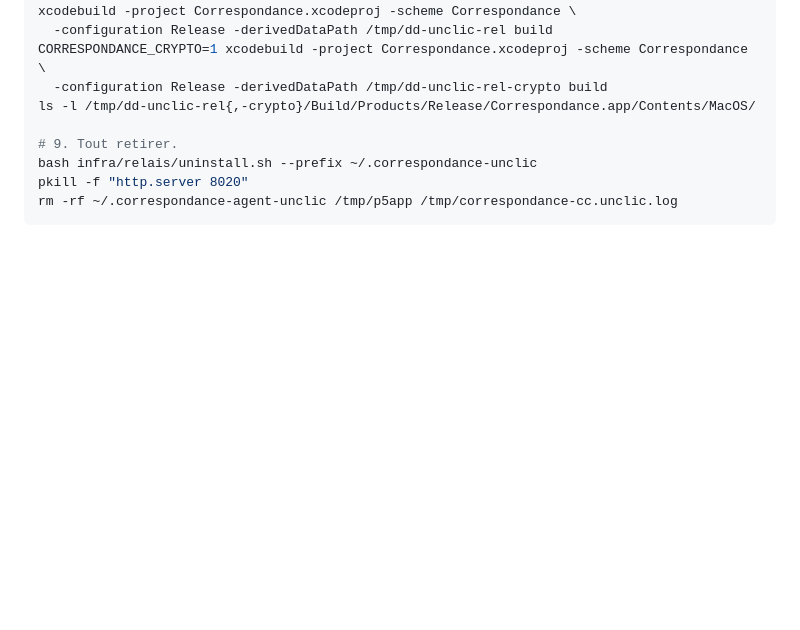
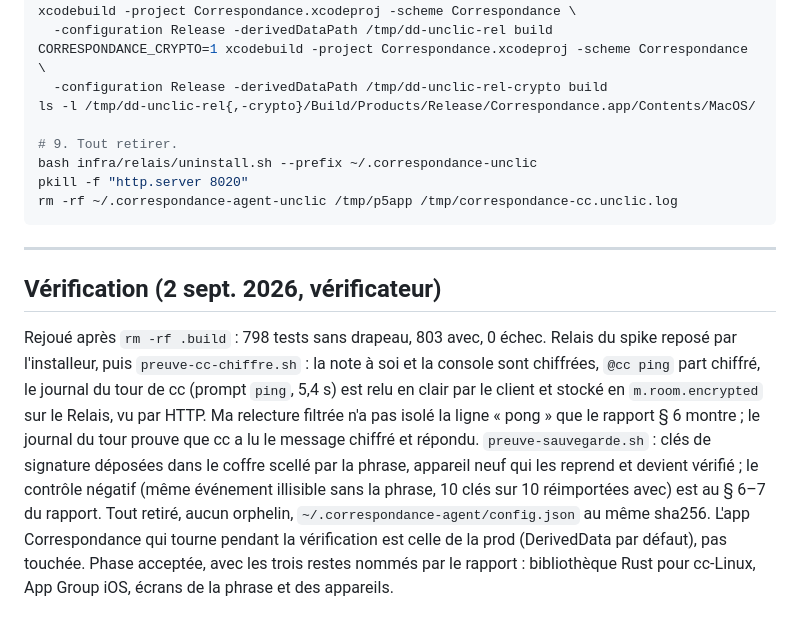
Before and after one commit to menufactory43/correspondance-open, a Markdown page: docs/spike-un-clic/phase-5.md, the part around the change. Rendered like a GitHub page; blank space fills up the shorter version.

Commit message:
Le vérificateur a rejoué la phase 5 : les tests passent, cc lit un ping chiffré et son journal est stocké chiffré sur le Relais, un appareil neuf reprend ses clés du coffre avec la phrase — restent la bibliothèque Linux de cc, l'App Group iOS et deux écrans.
Co-Authored-By: Claude Fable 5.1 <noreply@anthropic.com>
Claude-Session: https://claude.ai/code/session_01Sr8rmYbgL2XCZBzVzDmWaw

````diff
--- a/docs/spike-un-clic/phase-5.md
+++ b/docs/spike-un-clic/phase-5.md
@@ -690,3 +690,20 @@ bash infra/relais/uninstall.sh --prefix ~/.correspondance-unclic
 pkill -f "http.server 8020"
 rm -rf ~/.correspondance-agent-unclic /tmp/p5app /tmp/correspondance-cc.unclic.log
 ```
+
+---
+
+## Vérification (2 sept. 2026, vérificateur)
+
+Rejoué après `rm -rf .build` : 798 tests sans drapeau, 803 avec, 0 échec. Relais du spike
+reposé par l'installeur, puis `preuve-cc-chiffre.sh` : la note à soi et la console sont
+chiffrées, `@cc ping` part chiffré, le journal du tour de cc (prompt `ping`, 5,4 s) est relu en
+clair par le client et stocké en `m.room.encrypted` sur le Relais, vu par HTTP. Ma relecture
+filtrée n'a pas isolé la ligne « pong » que le rapport § 6 montre ; le journal du tour prouve
+que cc a lu le message chiffré et répondu. `preuve-sauvegarde.sh` : clés de signature
+déposées dans le coffre scellé par la phrase, appareil neuf qui les reprend et devient vérifié ;
+le contrôle négatif (même événement illisible sans la phrase, 10 clés sur 10 réimportées avec)
+est au § 6–7 du rapport. Tout retiré, aucun orphelin, `~/.correspondance-agent/config.json`
+au même sha256. L'app Correspondance qui tourne pendant la vérification est celle de la prod
+(DerivedData par défaut), pas touchée. Phase acceptée, avec les trois restes nommés par le
+rapport : bibliothèque Rust pour cc-Linux, App Group iOS, écrans de la phrase et des appareils.
````
